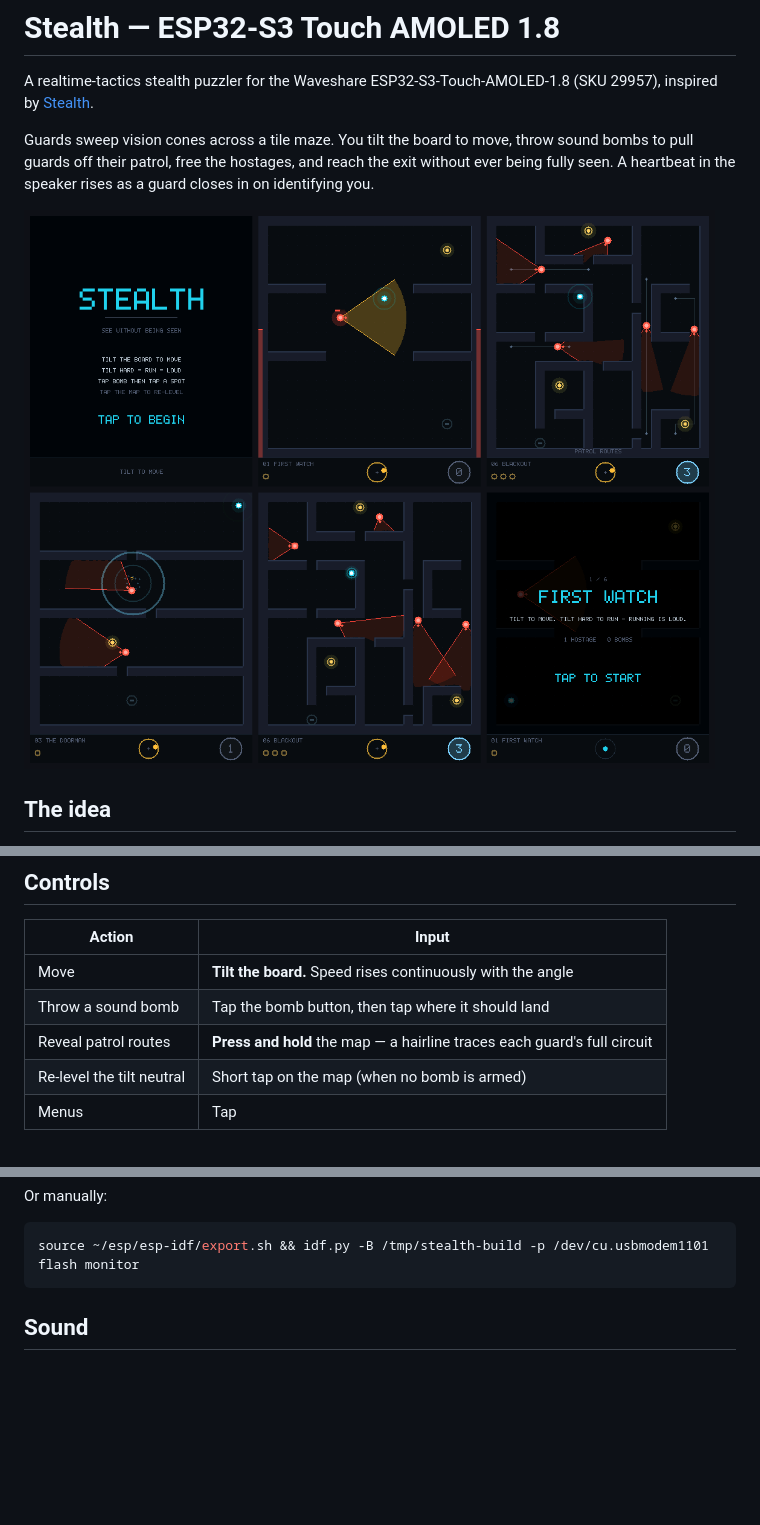
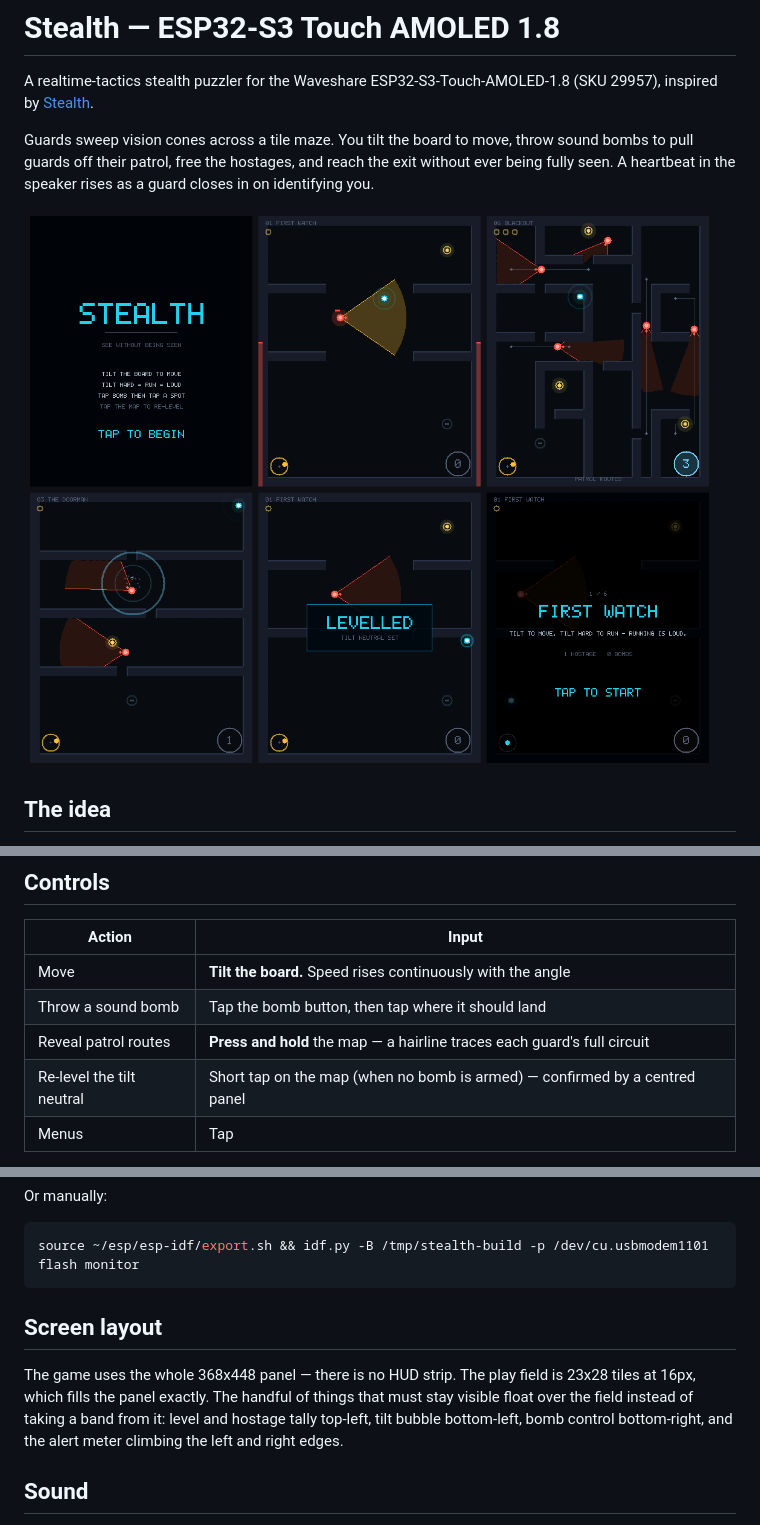
Before and after one commit to toddsherman/stealth-esp32s3, a Markdown page: README.md, 3 parts joined by grey strips. Rendered like a GitHub page; pictures changed too: docs/preview.png; blank space fills up the shorter version.

````diff
--- a/README.md
+++ b/README.md
@@ -40,7 +40,7 @@ sight.
 | Move | **Tilt the board.** Speed rises continuously with the angle |
 | Throw a sound bomb | Tap the bomb button, then tap where it should land |
 | Reveal patrol routes | **Press and hold** the map — a hairline traces each guard's full circuit |
-| Re-level the tilt neutral | Short tap on the map (when no bomb is armed) |
+| Re-level the tilt neutral | Short tap on the map (when no bomb is armed) — confirmed by a centred panel |
 | Menus | Tap |
 
 Speed is a continuous function of tilt angle, not a walk/run toggle: a slight
@@ -65,6 +65,14 @@ Or manually:
 ```bash
 source ~/esp/esp-idf/export.sh && idf.py -B /tmp/stealth-build -p /dev/cu.usbmodem1101 flash monitor
 ```
+
+## Screen layout
+
+The game uses the whole 368x448 panel — there is no HUD strip. The play field
+is 23x28 tiles at 16px, which fills the panel exactly. The handful of things
+that must stay visible float over the field instead of taking a band from it:
+level and hostage tally top-left, tilt bubble bottom-left, bomb control
+bottom-right, and the alert meter climbing the left and right edges.
 
 ## Sound
 
````
Also changed, not shown: 6 other files.
